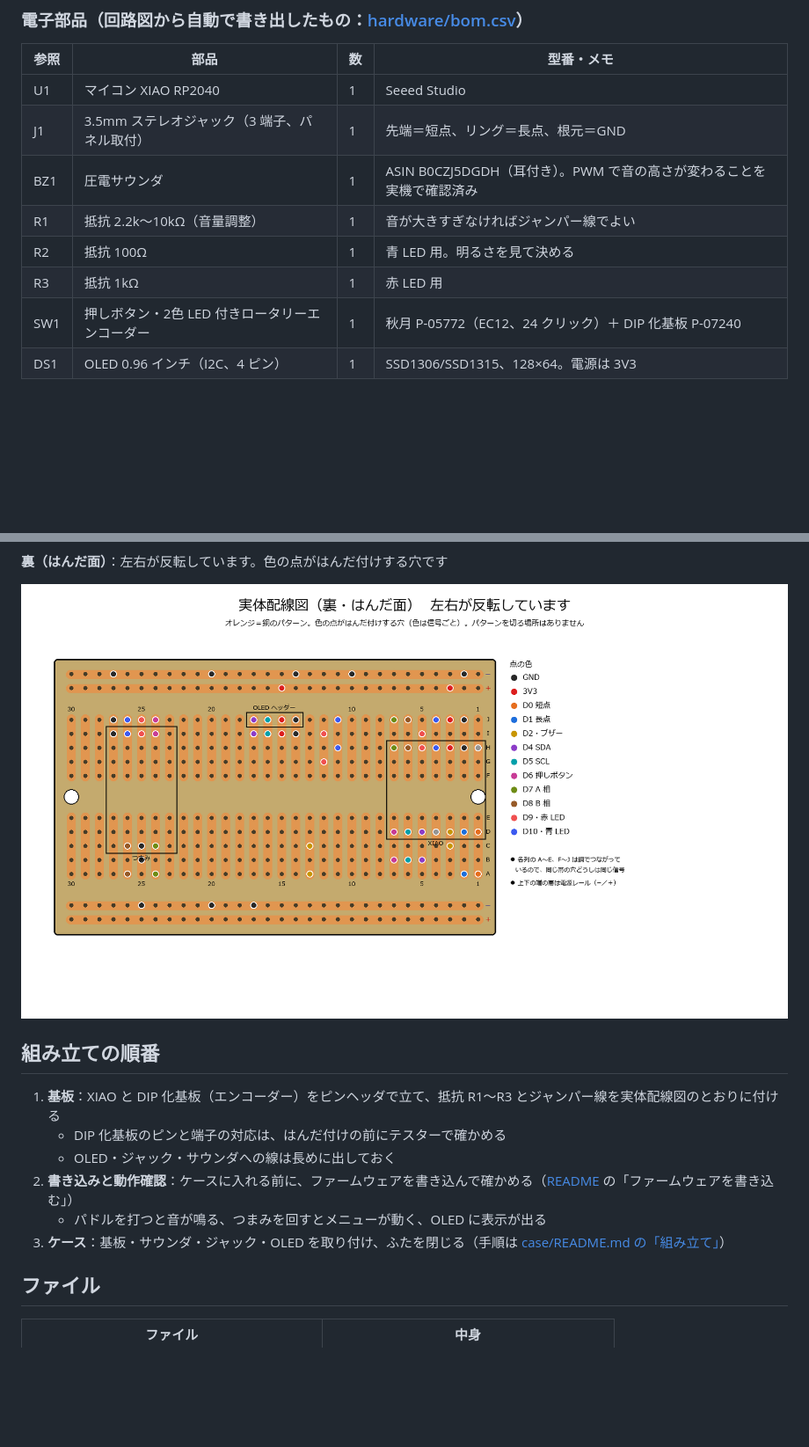
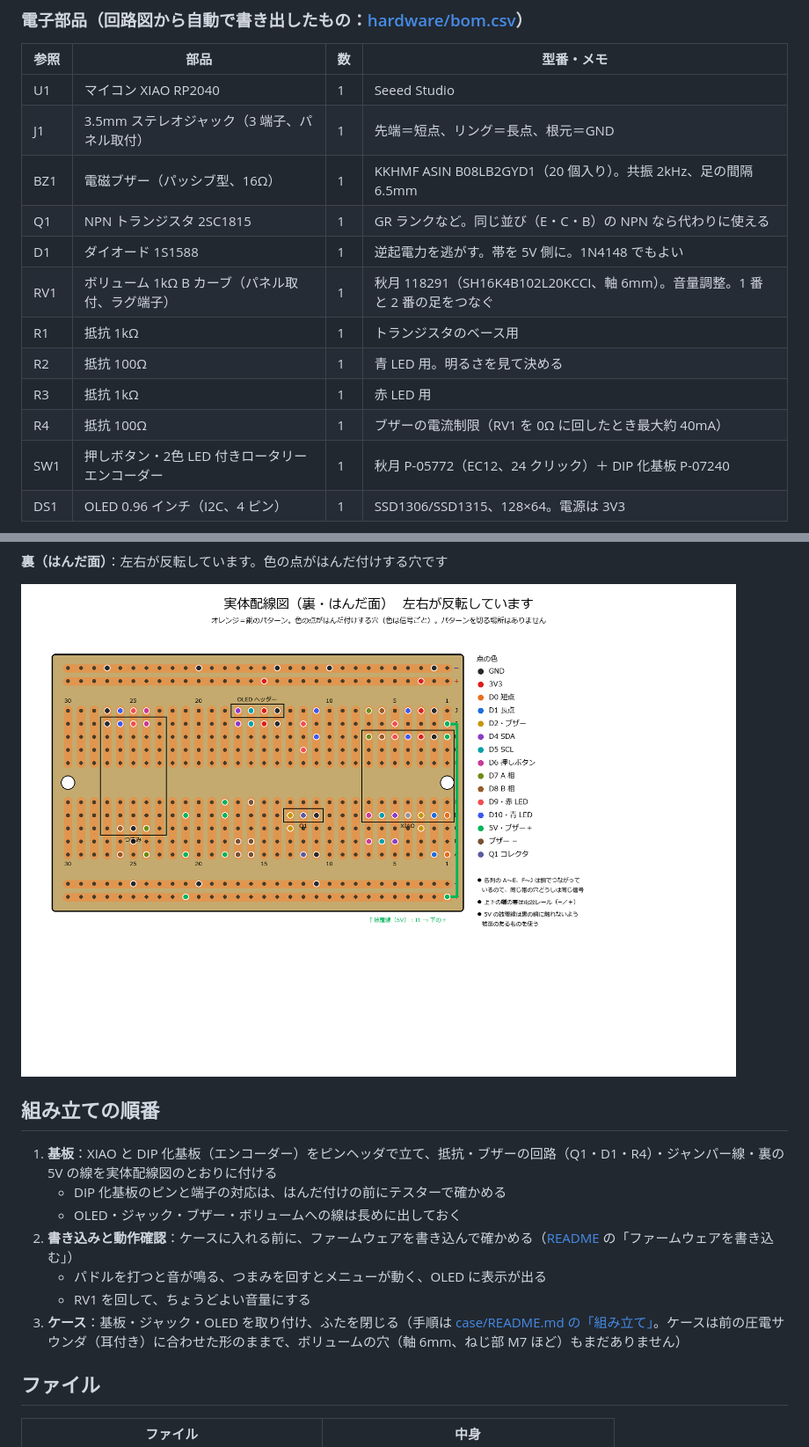
Before and after one commit to kajiyajp/cw-keyer-trainer, a Markdown page: docs/hardware.md, 2 parts joined by grey strips. Shown at 88% size. Drawn GitHub-style; pictures changed too: docs/board_back.png; blank space fills up the shorter version.

```diff
--- a/docs/hardware.md
+++ b/docs/hardware.md
@@ -57,10 +76,14 @@ XIAO RP2040 を**部品面（USB-C が上）から見た並び**です。
 |---|---|---|---|
 | U1 | マイコン XIAO RP2040 | 1 | Seeed Studio |
 | J1 | 3.5mm ステレオジャック（3 端子、パネル取付） | 1 | 先端＝短点、リング＝長点、根元＝GND |
-| BZ1 | 圧電サウンダ | 1 | ASIN B0CZJ5DGDH（耳付き）。PWM で音の高さが変わることを実機で確認済み |
-| R1 | 抵抗 2.2k〜10kΩ（音量調整） | 1 | 音が大きすぎなければジャンパー線でよい |
+| BZ1 | 電磁ブザー（パッシブ型、16Ω） | 1 | KKHMF ASIN B08LB2GYD1（20 個入り）。共振 2kHz、足の間隔 6.5mm |
+| Q1 | NPN トランジスタ 2SC1815 | 1 | GR ランクなど。同じ並び（E・C・B）の NPN なら代わりに使える |
+| D1 | ダイオード 1S1588 | 1 | 逆起電力を逃がす。帯を 5V 側に。1N4148 でもよい |
+| RV1 | ボリューム 1kΩ B カーブ（パネル取付、ラグ端子） | 1 | 秋月 118291（SH16K4B102L20KCCI、軸 6mm）。音量調整。1 番と 2 番の足をつなぐ |
+| R1 | 抵抗 1kΩ | 1 | トランジスタのベース用 |
 | R2 | 抵抗 100Ω | 1 | 青 LED 用。明るさを見て決める |
 | R3 | 抵抗 1kΩ | 1 | 赤 LED 用 |
+| R4 | 抵抗 100Ω | 1 | ブザーの電流制限（RV1 を 0Ω に回したとき最大約 40mA） |
 | SW1 | 押しボタン・2色 LED 付きロータリーエンコーダー | 1 | 秋月 P-05772（EC12、24 クリック）＋ DIP 化基板 P-07240 |
 | DS1 | OLED 0.96 インチ（I2C、4 ピン） | 1 | SSD1306/SSD1315、128×64。電源は 3V3 |
 
@@ -94,12 +132,13 @@ XIAO RP2040 を**部品面（USB-C が上）から見た並び**です。
 
 ## 組み立ての順番
 
-1. **基板**：XIAO と DIP 化基板（エンコーダー）をピンヘッダで立て、抵抗 R1〜R3 とジャンパー線を実体配線図のとおりに付ける
+1. **基板**：XIAO と DIP 化基板（エンコーダー）をピンヘッダで立て、抵抗・ブザーの回路（Q1・D1・R4）・ジャンパー線・裏の 5V の線を実体配線図のとおりに付ける
    - DIP 化基板のピンと端子の対応は、はんだ付けの前にテスターで確かめる
-   - OLED・ジャック・サウンダへの線は長めに出しておく
+   - OLED・ジャック・ブザー・ボリュームへの線は長めに出しておく
 2. **書き込みと動作確認**：ケースに入れる前に、ファームウェアを書き込んで確かめる（[README](../README.md) の「ファームウェアを書き込む」）
    - パドルを打つと音が鳴る、つまみを回すとメニューが動く、OLED に表示が出る
-3. **ケース**：基板・サウンダ・ジャック・OLED を取り付け、ふたを閉じる（手順は [case/README.md の「組み立て」](../case/README.md#組み立て)）
+   - RV1 を回して、ちょうどよい音量にする
+3. **ケース**：基板・ジャック・OLED を取り付け、ふたを閉じる（手順は [case/README.md の「組み立て」](../case/README.md#組み立て)。ケースは前の圧電サウンダ（耳付き）に合わせた形のままで、ボリュームの穴（軸 6mm、ねじ部 M7 ほど）もまだありません）
 
 ## ファイル
 
```
Also changed, not shown: other parts of docs/hardware.md (+41 -7 lines), README.en.md (+2 -2 lines), README.md (+3 -3 lines), docs/board_front.png, docs/wiring.png, 8 other files.
